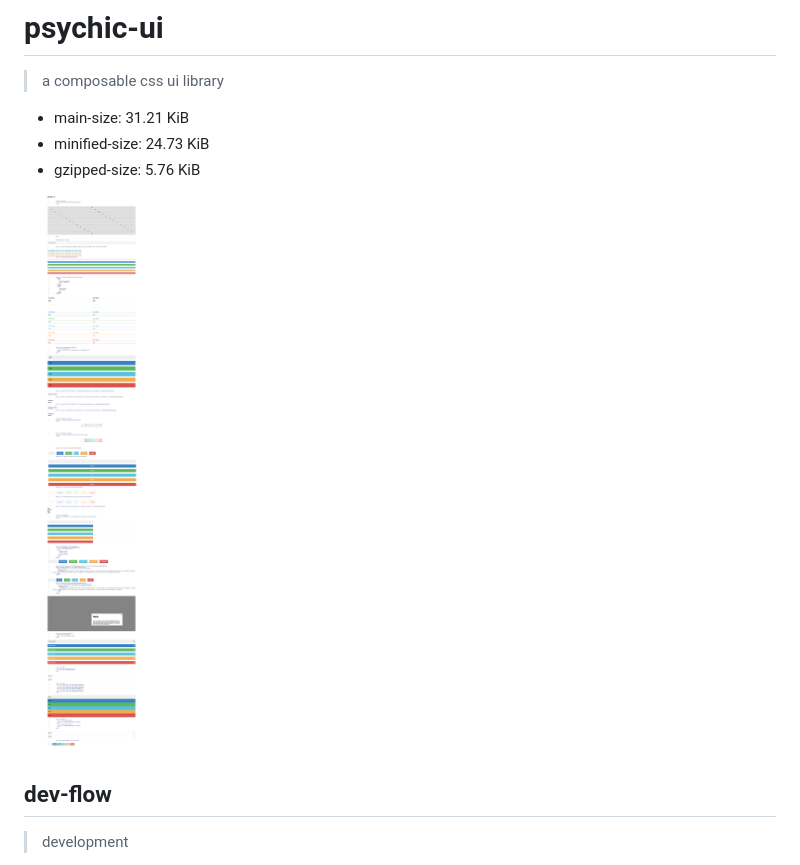
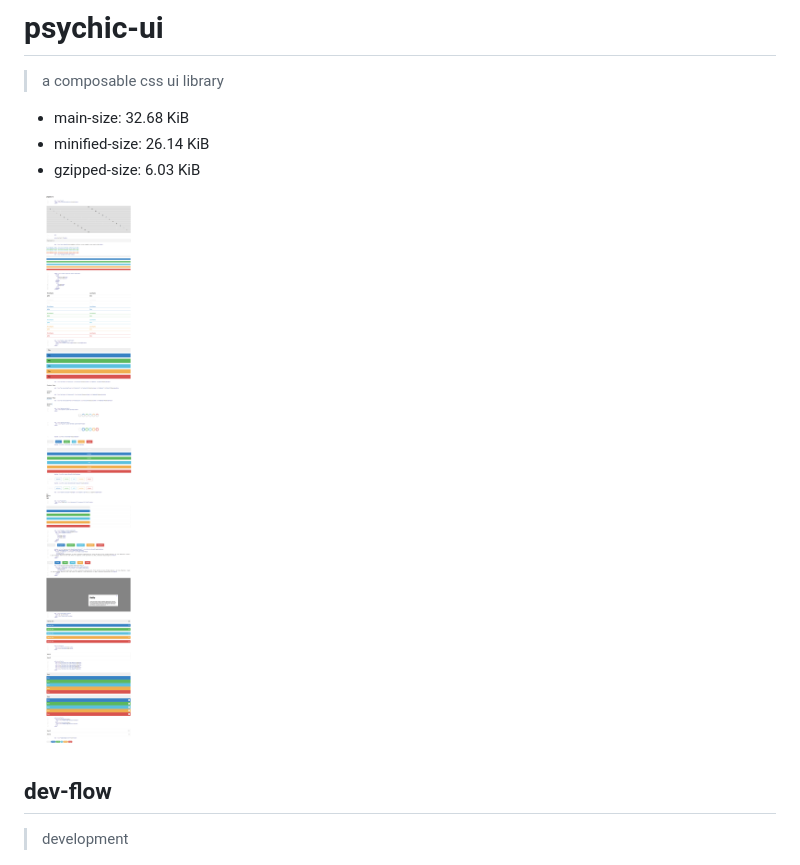
Before and after one commit to gabrielcsapo/psychic.css, a Markdown page: README.md, the part around the change. Drawn GitHub-style; pictures changed too: examples/assets/doc.png.

```diff
--- a/README.md
+++ b/README.md
@@ -1,9 +1,9 @@
 # psychic-ui
 
 > a composable css ui library
-- main-size: 31.21 KiB
-- minified-size: 24.73 KiB
-- gzipped-size: 5.76 KiB
+- main-size: 32.68 KiB
+- minified-size: 26.14 KiB
+- gzipped-size: 6.03 KiB
 
 ![Doc Page](examples/assets/doc.png)
 
```
Also changed, not shown: 7 other files.
